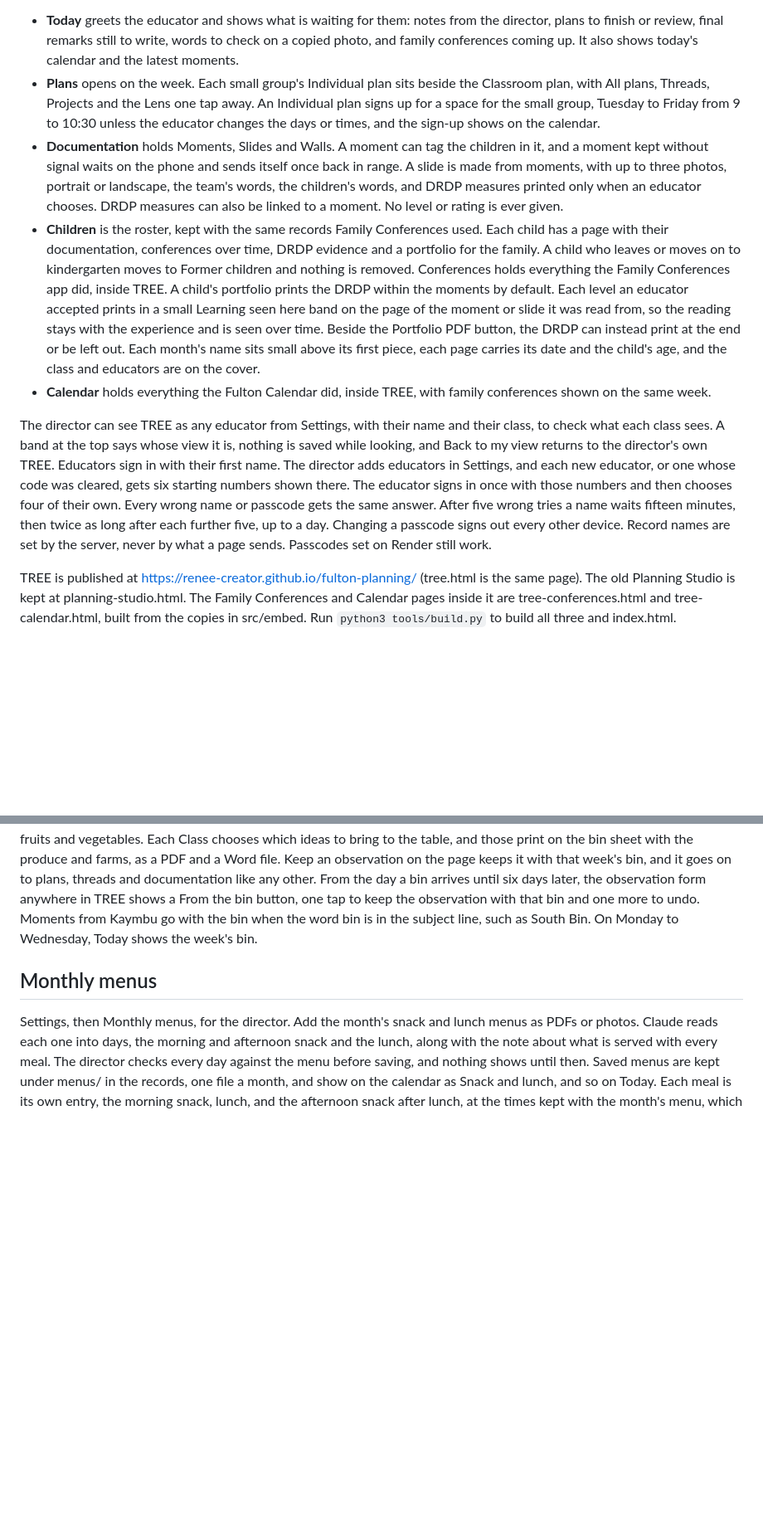
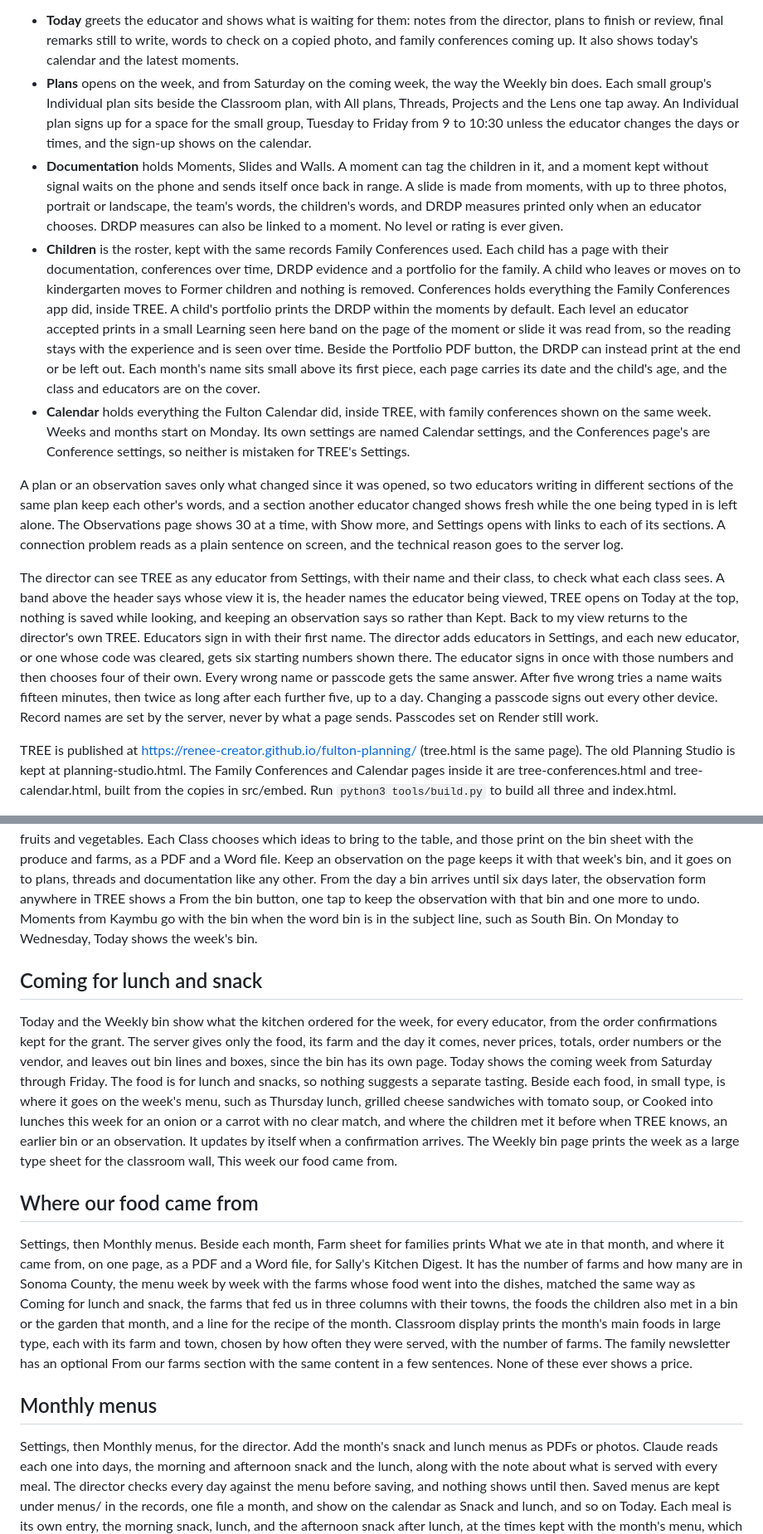
Before and after one commit to renee-creator/fulton-planning, a Markdown page: README.md, 2 parts joined by grey strips. Shown at 83% size. Drawn GitHub-style; blank space fills up the shorter version.

Commit message:
README for the review fixes, reports and food sheets
Co-Authored-By: Claude Opus 5.5 <noreply@anthropic.com>
Claude-Session: https://claude.ai/code/session_011U9xh7EFSU2uWVfrmf7CQB

```diff
--- a/README.md
+++ b/README.md
@@ -3,12 +3,14 @@
 TREE is the school's one app for Fulton Community School & Farm. It grew out of Planning Studio and now holds planning, documentation, children and family conferences, and the calendar. It has six sections, Today, Observations, Plans, Documentation, Children and Calendar, with a Keep an observation button always one tap away. Observations come before Plans and Documentation because they feed both. Each observation shows where it has been used, in a plan, on a slide or on a wall. The Lens keeps the word moment for the passages it quotes from plans and observations.
 
 - **Today** greets the educator and shows what is waiting for them: notes from the director, plans to finish or review, final remarks still to write, words to check on a copied photo, and family conferences coming up. It also shows today's calendar and the latest moments.
-- **Plans** opens on the week. Each small group's Individual plan sits beside the Classroom plan, with All plans, Threads, Projects and the Lens one tap away. An Individual plan signs up for a space for the small group, Tuesday to Friday from 9 to 10:30 unless the educator changes the days or times, and the sign-up shows on the calendar.
+- **Plans** opens on the week, and from Saturday on the coming week, the way the Weekly bin does. Each small group's Individual plan sits beside the Classroom plan, with All plans, Threads, Projects and the Lens one tap away. An Individual plan signs up for a space for the small group, Tuesday to Friday from 9 to 10:30 unless the educator changes the days or times, and the sign-up shows on the calendar.
 - **Documentation** holds Moments, Slides and Walls. A moment can tag the children in it, and a moment kept without signal waits on the phone and sends itself once back in range. A slide is made from moments, with up to three photos, portrait or landscape, the team's words, the children's words, and DRDP measures printed only when an educator chooses. DRDP measures can also be linked to a moment. No level or rating is ever given.
 - **Children** is the roster, kept with the same records Family Conferences used. Each child has a page with their documentation, conferences over time, DRDP evidence and a portfolio for the family. A child who leaves or moves on to kindergarten moves to Former children and nothing is removed. Conferences holds everything the Family Conferences app did, inside TREE. A child's portfolio prints the DRDP within the moments by default. Each level an educator accepted prints in a small Learning seen here band on the page of the moment or slide it was read from, so the reading stays with the experience and is seen over time. Beside the Portfolio PDF button, the DRDP can instead print at the end or be left out. Each month's name sits small above its first piece, each page carries its date and the child's age, and the class and educators are on the cover.
-- **Calendar** holds everything the Fulton Calendar did, inside TREE, with family conferences shown on the same week.
+- **Calendar** holds everything the Fulton Calendar did, inside TREE, with family conferences shown on the same week. Weeks and months start on Monday. Its own settings are named Calendar settings, and the Conferences page's are Conference settings, so neither is mistaken for TREE's Settings.
 
-The director can see TREE as any educator from Settings, with their name and their class, to check what each class sees. A band at the top says whose view it is, nothing is saved while looking, and Back to my view returns to the director's own TREE. Educators sign in with their first name. The director adds educators in Settings, and each new educator, or one whose code was cleared, gets six starting numbers shown there. The educator signs in once with those numbers and then chooses four of their own. Every wrong name or passcode gets the same answer. After five wrong tries a name waits fifteen minutes, then twice as long after each further five, up to a day. Changing a passcode signs out every other device. Record names are set by the server, never by what a page sends. Passcodes set on Render still work.
+A plan or an observation saves only what changed since it was opened, so two educators writing in different sections of the same plan keep each other's words, and a section another educator changed shows fresh while the one being typed in is left alone. The Observations page shows 30 at a time, with Show more, and Settings opens with links to each of its sections. A connection problem reads as a plain sentence on screen, and the technical reason goes to the server log.
+
+The director can see TREE as any educator from Settings, with their name and their class, to check what each class sees. A band above the header says whose view it is, the header names the educator being viewed, TREE opens on Today at the top, nothing is saved while looking, and keeping an observation says so rather than Kept. Back to my view returns to the director's own TREE. Educators sign in with their first name. The director adds educators in Settings, and each new educator, or one whose code was cleared, gets six starting numbers shown there. The educator signs in once with those numbers and then chooses four of their own. Every wrong name or passcode gets the same answer. After five wrong tries a name waits fifteen minutes, then twice as long after each further five, up to a day. Changing a passcode signs out every other device. Record names are set by the server, never by what a page sends. Passcodes set on Render still work.
 
 TREE is published at https://renee-creator.github.io/fulton-planning/ (tree.html is the same page). The old Planning Studio is kept at planning-studio.html. The Family Conferences and Calendar pages inside it are tree-conferences.html and tree-calendar.html, built from the copies in src/embed. Run `python3 tools/build.py` to build all three and index.html.
 
@@ -33,6 +35,14 @@ The email reaches TREE through a Google Apps Script in the school's Google Works
 Plans, then Weekly bin. Each Class receives a standard FEED Sonoma bin, and on Tuesday a small group the Class team chooses opens it. The server reads the list FEED posts ahead of delivery at feedsonoma.com/weekly-bin, every six hours and whenever the page is opened, and keeps each week under bins/ in the records, so the year's record of what came grows by itself. A week is kept as FEED last listed it until the day it arrives. A list can also be added by hand when FEED's page cannot be read. From Saturday through Monday the page opens on the coming bin.
 
 Each item shows its farm and the farm's town, and whether it came before. The towns come from FEED's producer list, checked against CCOF and the farms' own pages, and any educator can correct one under Where the farms are. The team keeps an idea bank of questions to hold and simple ways to prepare the food, which anyone can add to. Claude can suggest some of each from the week's produce and what the class is following, and a suggestion joins the idea bank only when an educator keeps it. Suggestions treat the food as food, prepared, tasted and shared, never as an art or play material, and someone eats it. Anything left goes in the chicken buckets for the chickens and goats at the end of the day, the goats only fruits and vegetables. Each Class chooses which ideas to bring to the table, and those print on the bin sheet with the produce and farms, as a PDF and a Word file. Keep an observation on the page keeps it with that week's bin, and it goes on to plans, threads and documentation like any other. From the day a bin arrives until six days later, the observation form anywhere in TREE shows a From the bin button, one tap to keep the observation with that bin and one more to undo. Moments from Kaymbu go with the bin when the word bin is in the subject line, such as South Bin. On Monday to Wednesday, Today shows the week's bin.
+
+## Coming for lunch and snack
+
+Today and the Weekly bin show what the kitchen ordered for the week, for every educator, from the order confirmations kept for the grant. The server gives only the food, its farm and the day it comes, never prices, totals, order numbers or the vendor, and leaves out bin lines and boxes, since the bin has its own page. Today shows the coming week from Saturday through Friday. The food is for lunch and snacks, so nothing suggests a separate tasting. Beside each food, in small type, is where it goes on the week's menu, such as Thursday lunch, grilled cheese sandwiches with tomato soup, or Cooked into lunches this week for an onion or a carrot with no clear match, and where the children met it before when TREE knows, an earlier bin or an observation. It updates by itself when a confirmation arrives. The Weekly bin page prints the week as a large type sheet for the classroom wall, This week our food came from.
+
+## Where our food came from
+
+Settings, then Monthly menus. Beside each month, Farm sheet for families prints What we ate in that month, and where it came from, on one page, as a PDF and a Word file, for Sally's Kitchen Digest. It has the number of farms and how many are in Sonoma County, the menu week by week with the farms whose food went into the dishes, matched the same way as Coming for lunch and snack, the farms that fed us in three columns with their towns, the foods the children also met in a bin or the garden that month, and a line for the recipe of the month. Classroom display prints the month's main foods in large type, each with its farm and town, chosen by how often they were served, with the number of farms. The family newsletter has an optional From our farms section with the same content in a few sentences. None of these ever shows a price.
 
 ## Monthly menus
 
```
Also changed, not shown: other parts of README.md (+11 -7 lines).
